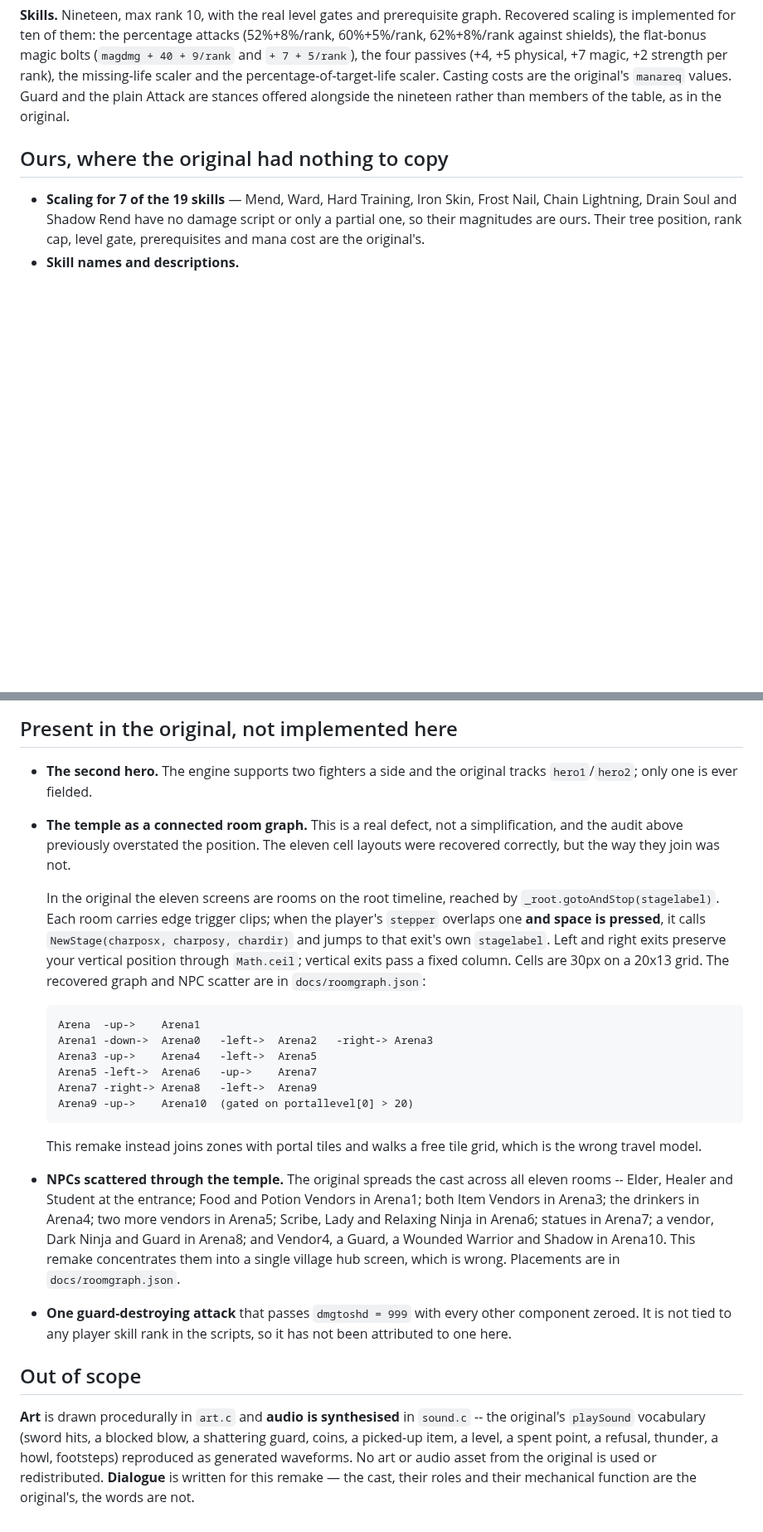
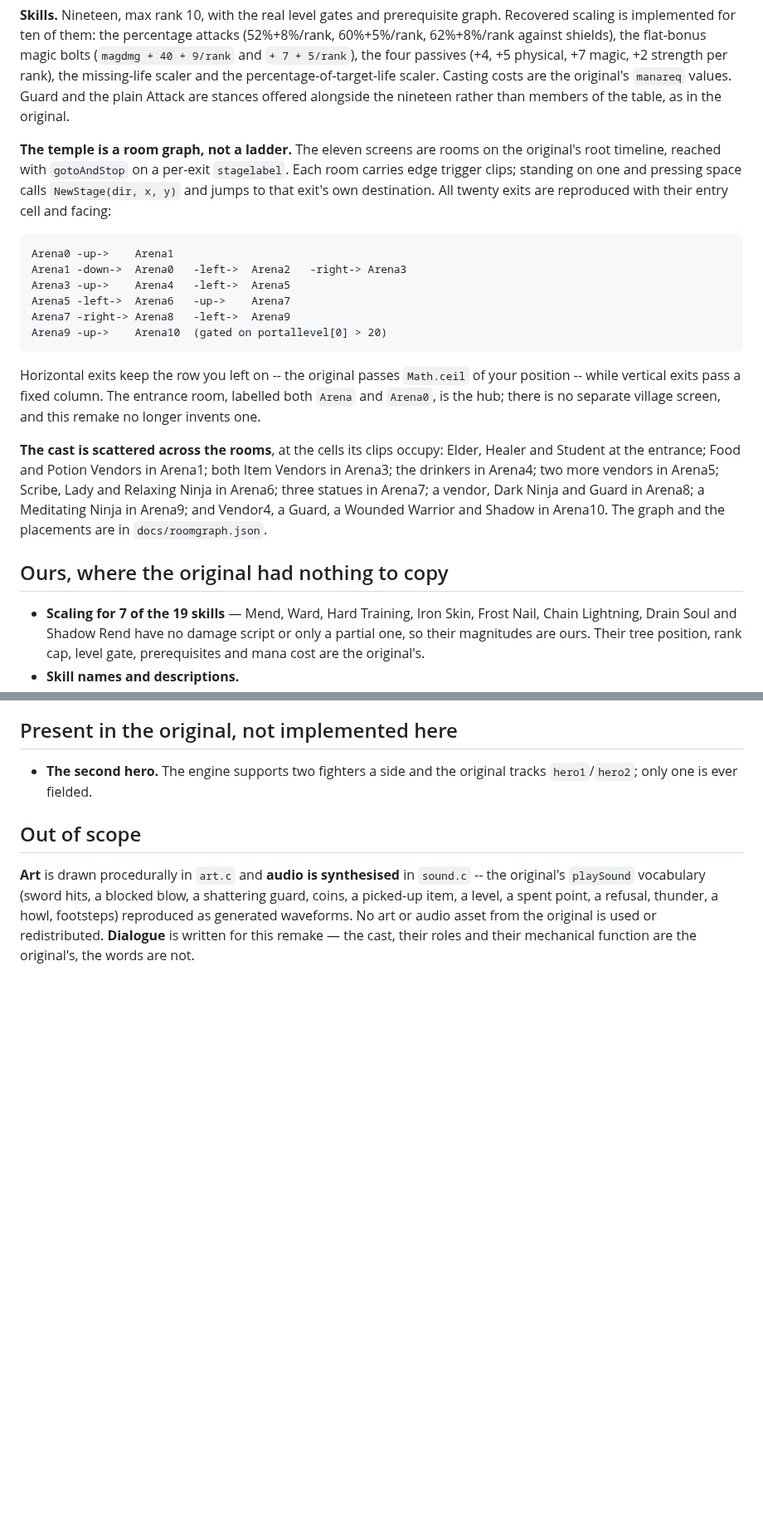
Before and after one commit to james1993/NES-Emulator, a Markdown page: sinjid/docs/FIDELITY.md, 2 parts joined by grey strips. Shown at 83% size. Rendered like a GitHub page; blank space fills up the shorter version.

````diff
--- a/sinjid/docs/FIDELITY.md
+++ b/sinjid/docs/FIDELITY.md
@@ -71,6 +71,34 @@ the percentage-of-target-life scaler. Casting costs are the original's
 `manareq` values. Guard and the plain Attack are stances offered alongside the
 nineteen rather than members of the table, as in the original.
 
+**The temple is a room graph, not a ladder.** The eleven screens are rooms on
+the original's root timeline, reached with `gotoAndStop` on a per-exit
+`stagelabel`. Each room carries edge trigger clips; standing on one and
+pressing space calls `NewStage(dir, x, y)` and jumps to that exit's own
+destination. All twenty exits are reproduced with their entry cell and facing:
+
+```
+Arena0 -up->    Arena1
+Arena1 -down->  Arena0   -left->  Arena2   -right-> Arena3
+Arena3 -up->    Arena4   -left->  Arena5
+Arena5 -left->  Arena6   -up->    Arena7
+Arena7 -right-> Arena8   -left->  Arena9
+Arena9 -up->    Arena10  (gated on portallevel[0] > 20)
+```
+
+Horizontal exits keep the row you left on -- the original passes `Math.ceil`
+of your position -- while vertical exits pass a fixed column. The entrance
+room, labelled both `Arena` and `Arena0`, is the hub; there is no separate
+village screen, and this remake no longer invents one.
+
+**The cast is scattered across the rooms**, at the cells its clips occupy:
+Elder, Healer and Student at the entrance; Food and Potion Vendors in Arena1;
+both Item Vendors in Arena3; the drinkers in Arena4; two more vendors in
+Arena5; Scribe, Lady and Relaxing Ninja in Arena6; three statues in Arena7; a
+vendor, Dark Ninja and Guard in Arena8; a Meditating Ninja in Arena9; and
+Vendor4, a Guard, a Wounded Warrior and Shadow in Arena10. The graph and the
+placements are in `docs/roomgraph.json`.
+
 ## Ours, where the original had nothing to copy
 
 * **Scaling for 7 of the 19 skills** — Mend, Ward, Hard Training, Iron Skin,
@@ -94,42 +122,6 @@ nineteen rather than members of the table, as in the original.
 
 * **The second hero.** The engine supports two fighters a side and the original
   tracks `hero1`/`hero2`; only one is ever fielded.
-* **The temple as a connected room graph.** This is a real defect, not a
-  simplification, and the audit above previously overstated the position. The
-  eleven cell layouts were recovered correctly, but the way they join was not.
-
-  In the original the eleven screens are rooms on the root timeline, reached by
-  `_root.gotoAndStop(stagelabel)`. Each room carries edge trigger clips; when
-  the player's `stepper` overlaps one **and space is pressed**, it calls
-  `NewStage(charposx, charposy, chardir)` and jumps to that exit's own
-  `stagelabel`. Left and right exits preserve your vertical position through
-  `Math.ceil`; vertical exits pass a fixed column. Cells are 30px on a 20x13
-  grid. The recovered graph and NPC scatter are in `docs/roomgraph.json`:
-
-  ```
-  Arena  -up->    Arena1
-  Arena1 -down->  Arena0   -left->  Arena2   -right-> Arena3
-  Arena3 -up->    Arena4   -left->  Arena5
-  Arena5 -left->  Arena6   -up->    Arena7
-  Arena7 -right-> Arena8   -left->  Arena9
-  Arena9 -up->    Arena10  (gated on portallevel[0] > 20)
-  ```
-
-  This remake instead joins zones with portal tiles and walks a free tile grid,
-  which is the wrong travel model.
-
-* **NPCs scattered through the temple.** The original spreads the cast across
-  all eleven rooms -- Elder, Healer and Student at the entrance; Food and Potion
-  Vendors in Arena1; both Item Vendors in Arena3; the drinkers in Arena4; two
-  more vendors in Arena5; Scribe, Lady and Relaxing Ninja in Arena6; statues in
-  Arena7; a vendor, Dark Ninja and Guard in Arena8; and Vendor4, a Guard, a
-  Wounded Warrior and Shadow in Arena10. This remake concentrates them into a
-  single village hub screen, which is wrong. Placements are in
-  `docs/roomgraph.json`.
-* **One guard-destroying attack** that passes `dmgtoshd = 999` with every other
-  component zeroed. It is not tied to any player skill rank in the scripts, so
-  it has not been attributed to one here.
-
 ## Out of scope
 
 **Art** is drawn procedurally in `art.c` and **audio is synthesised** in
````
Also changed, not shown: sinjid/README.md (+29 -8 lines), sinjid/docs/village.png, 4 other files.
